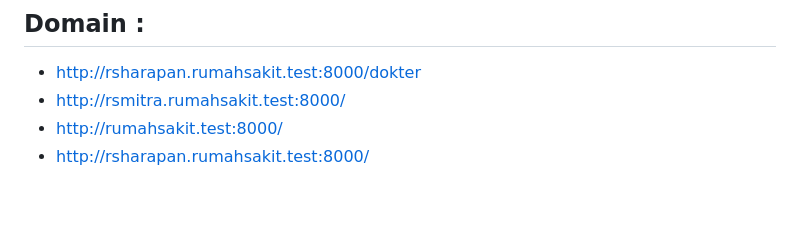
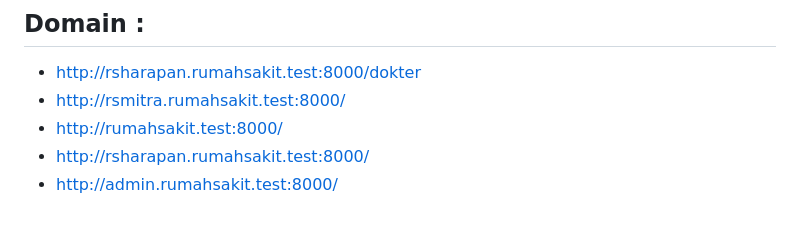
Before and after one commit to HENGKIDWI/sistem-rs, a Markdown page: README.md, the part around the change. Rendered like a GitHub page.

```diff
--- a/README.md
+++ b/README.md
@@ -70,3 +70,4 @@ The Laravel framework is open-sourced software licensed under the [MIT license](
 - http://rsmitra.rumahsakit.test:8000/
 - http://rumahsakit.test:8000/
 - http://rsharapan.rumahsakit.test:8000/
+- http://admin.rumahsakit.test:8000/
```
